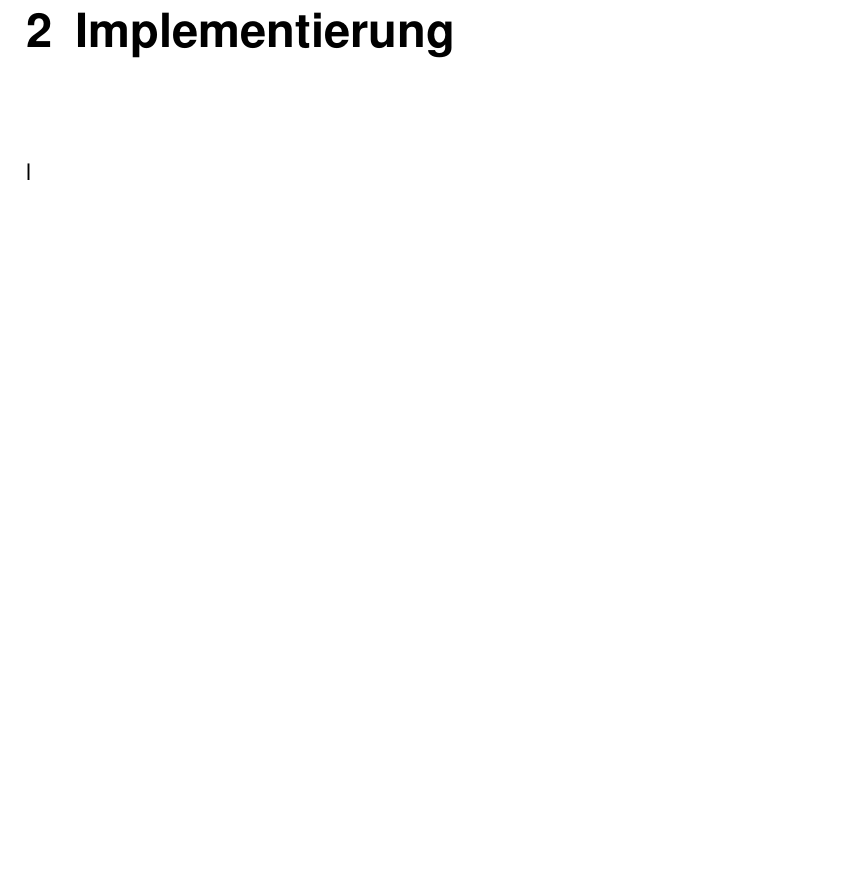
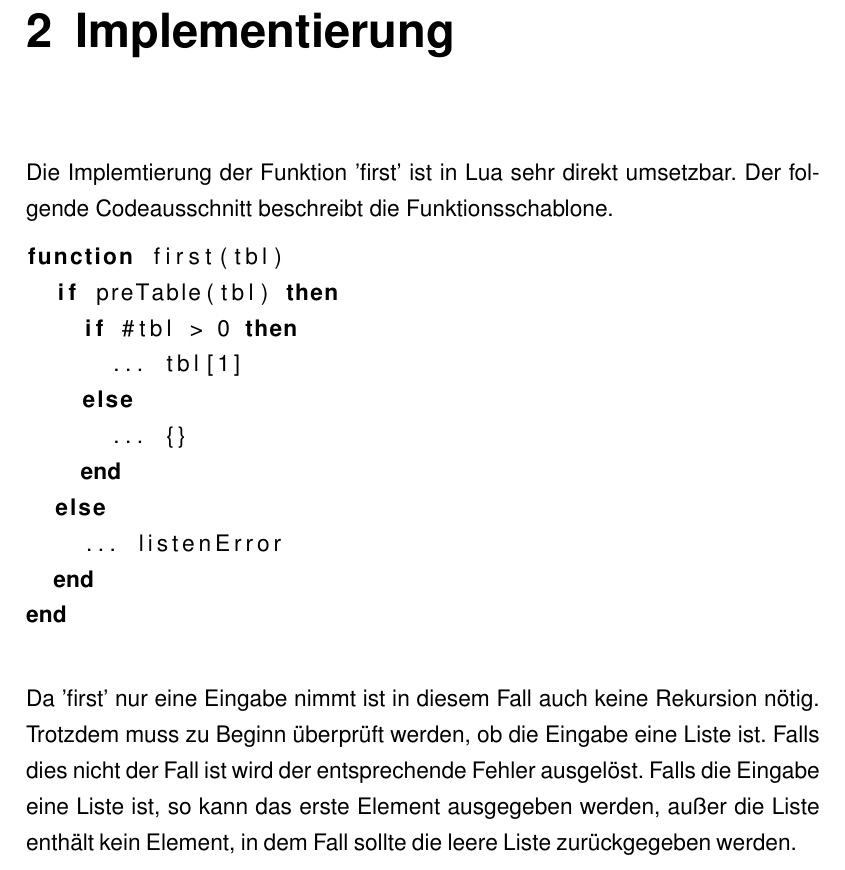
Before and after one commit to JanWerder/Semesterarbeit-Abstraktionskonzepte, a LaTeX book (Positionspapier/positionspapier.tex): part of page 7 of 8, cut so that both start at the same text, the shorter picture padded with empty space. Compiled offline with pdfLaTeX; an older LaTeX class or package is replaced by its successor.

Commit message:
Erste Schablone hinzugefügt

```diff
--- a/Positionspapier/positionspapier.tex
+++ b/Positionspapier/positionspapier.tex
@@ -9,7 +9,14 @@
 % Bibliographie
 \bibliography{bib/quellen}
 
-
+\usepackage{listings}
+\lstdefinestyle{myLuastyle}
+{
+  language         = {[5.2]Lua},
+  showstringspaces = false,
+  upquote          = true,
+}
+\lstset{style=myLuastyle}
 
 %%%%%%%%%% Angaben für die Titelseite %%%%%%%%%%%%%%%%%%%%%%%%%%%%%%%%%%%%%%%%
 
@@ -83,7 +90,23 @@ Lua ist eine imperative und erweiterbare Skriptsprache zum Einbinden in Programm
 Die Entwurfsvorschrift III fügt den bisherigen Entwurfsvorschriften die Rekursion hinzu. Damit ist es fortan möglich beliebig verschachtelte und große Datenstrukturen zu verarbeiten. Dafür ist im minimalen Fall ein Selbstaufruf und eine Terminierungsbedingung nötig.
 
 \chapter{Implementierung}
-l
+
+Die Implemtierung der Funktion 'first' ist in Lua sehr direkt umsetzbar. Der folgende Codeausschnitt beschreibt die Funktionsschablone.
+\begin{lstlisting}
+function first(tbl)
+  if preTable(tbl) then
+    if #tbl > 0 then
+      ... tbl[1]
+    else
+      ... {}
+    end
+  else
+    ... listenError
+  end
+end
+\end{lstlisting}
+
+Da 'first' nur eine Eingabe nimmt ist in diesem Fall auch keine Rekursion nötig. Trotzdem muss zu Beginn überprüft werden, ob die Eingabe eine Liste ist. Falls dies nicht der Fall ist wird der entsprechende Fehler ausgelöst. Falls die Eingabe eine Liste ist, so kann das erste Element ausgegeben werden, außer die Liste enthält kein Element, in dem Fall sollte die leere Liste zurückgegeben werden.
 
 \chapter{Fazit}
 
```
Also changed, not shown: Positionspapier/positionspapier.pdf, 3 other files.
